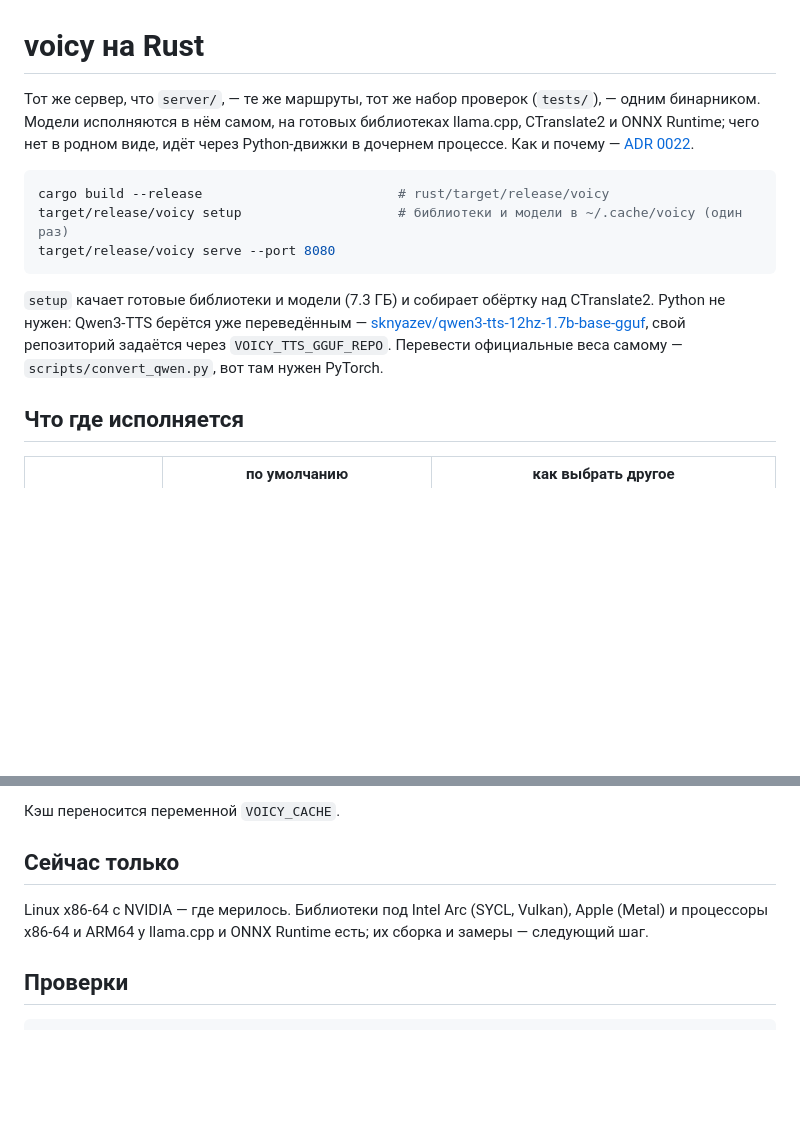
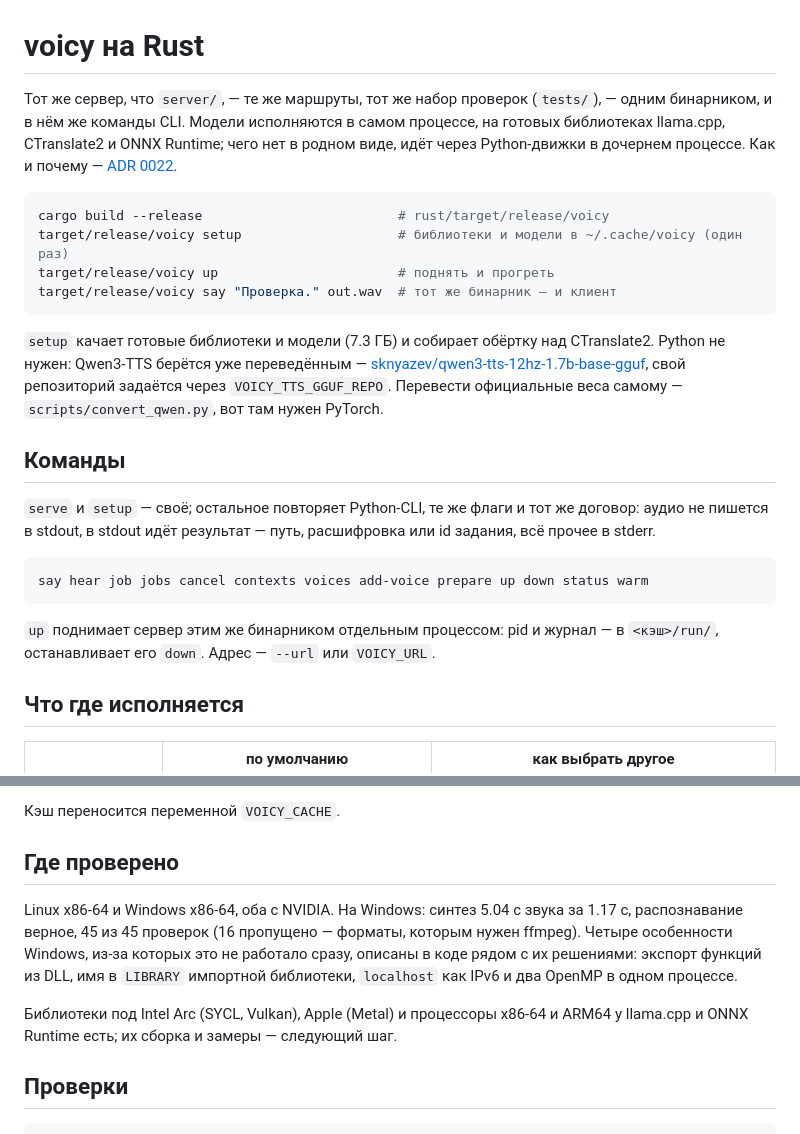
Before and after one commit to olluorg/voicy, a Markdown page: rust/README.md, 2 parts joined by grey strips. Drawn GitHub-style; blank space fills up the shorter version.

````diff
--- a/rust/README.md
+++ b/rust/README.md
@@ -1,14 +1,16 @@
 # voicy на Rust
 
 Тот же сервер, что `server/`, — те же маршруты, тот же набор проверок (`tests/`), —
-одним бинарником. Модели исполняются в нём самом, на готовых библиотеках
-llama.cpp, CTranslate2 и ONNX Runtime; чего нет в родном виде, идёт через
-Python-движки в дочернем процессе. Как и почему — [ADR 0022](../docs/adr/0022-rust-migration-and-hardware.md).
+одним бинарником, и в нём же команды CLI. Модели исполняются в самом процессе,
+на готовых библиотеках llama.cpp, CTranslate2 и ONNX Runtime; чего нет в родном
+виде, идёт через Python-движки в дочернем процессе. Как и почему —
+[ADR 0022](../docs/adr/0022-rust-migration-and-hardware.md).
 
 ```bash
 cargo build --release                         # rust/target/release/voicy
 target/release/voicy setup                    # библиотеки и модели в ~/.cache/voicy (один раз)
-target/release/voicy serve --port 8080
+target/release/voicy up                       # поднять и прогреть
+target/release/voicy say "Проверка." out.wav  # тот же бинарник — и клиент
 ```
 
 `setup` качает готовые библиотеки и модели (7.3 ГБ) и собирает обёртку над
@@ -16,6 +18,19 @@ CTranslate2. Python не нужен: Qwen3-TTS берётся уже перев
 [sknyazev/qwen3-tts-12hz-1.7b-base-gguf](https://huggingface.co/sknyazev/qwen3-tts-12hz-1.7b-base-gguf),
 свой репозиторий задаётся через `VOICY_TTS_GGUF_REPO`. Перевести официальные
 веса самому — `scripts/convert_qwen.py`, вот там нужен PyTorch.
+
+## Команды
+
+`serve` и `setup` — своё; остальное повторяет Python-CLI, те же флаги и тот же
+договор: аудио не пишется в stdout, в stdout идёт результат — путь, расшифровка
+или id задания, всё прочее в stderr.
+
+```
+say hear job jobs cancel contexts voices add-voice prepare up down status warm
+```
+
+`up` поднимает сервер этим же бинарником отдельным процессом: pid и журнал —
+в `<кэш>/run/`, останавливает его `down`. Адрес — `--url` или `VOICY_URL`.
 
 ## Что где исполняется
 
@@ -53,11 +68,17 @@ Python не запускается. `/health` показывает, кто гд
 
 Кэш переносится переменной `VOICY_CACHE`.
 
-## Сейчас только
+## Где проверено
 
-Linux x86-64 с NVIDIA — где мерилось. Библиотеки под Intel Arc (SYCL, Vulkan),
-Apple (Metal) и процессоры x86-64 и ARM64 у llama.cpp и ONNX Runtime есть;
-их сборка и замеры — следующий шаг.
+Linux x86-64 и Windows x86-64, оба с NVIDIA. На Windows: синтез 5.04 с звука
+за 1.17 с, распознавание верное, 45 из 45 проверок (16 пропущено — форматы,
+которым нужен ffmpeg). Четыре особенности Windows, из-за которых это не
+работало сразу, описаны в коде рядом с их решениями: экспорт функций из DLL,
+имя в `LIBRARY` импортной библиотеки, `localhost` как IPv6 и два OpenMP
+в одном процессе.
+
+Библиотеки под Intel Arc (SYCL, Vulkan), Apple (Metal) и процессоры x86-64
+и ARM64 у llama.cpp и ONNX Runtime есть; их сборка и замеры — следующий шаг.
 
 ## Проверки
 
````
Also changed, not shown: README.md (+48 -24 lines), docs/adr/0022-rust-migration-and-hardware.md (+12 -1 lines).
